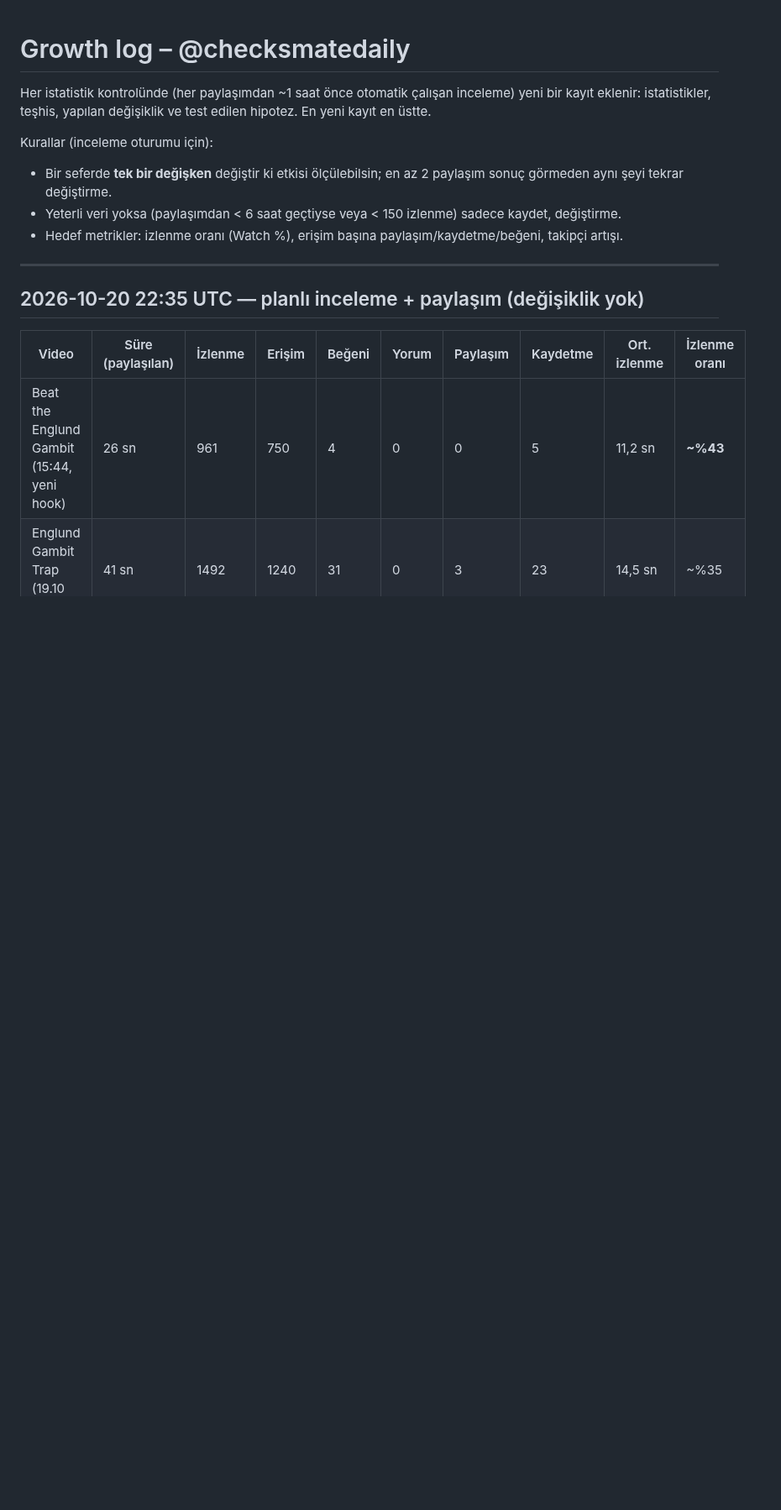
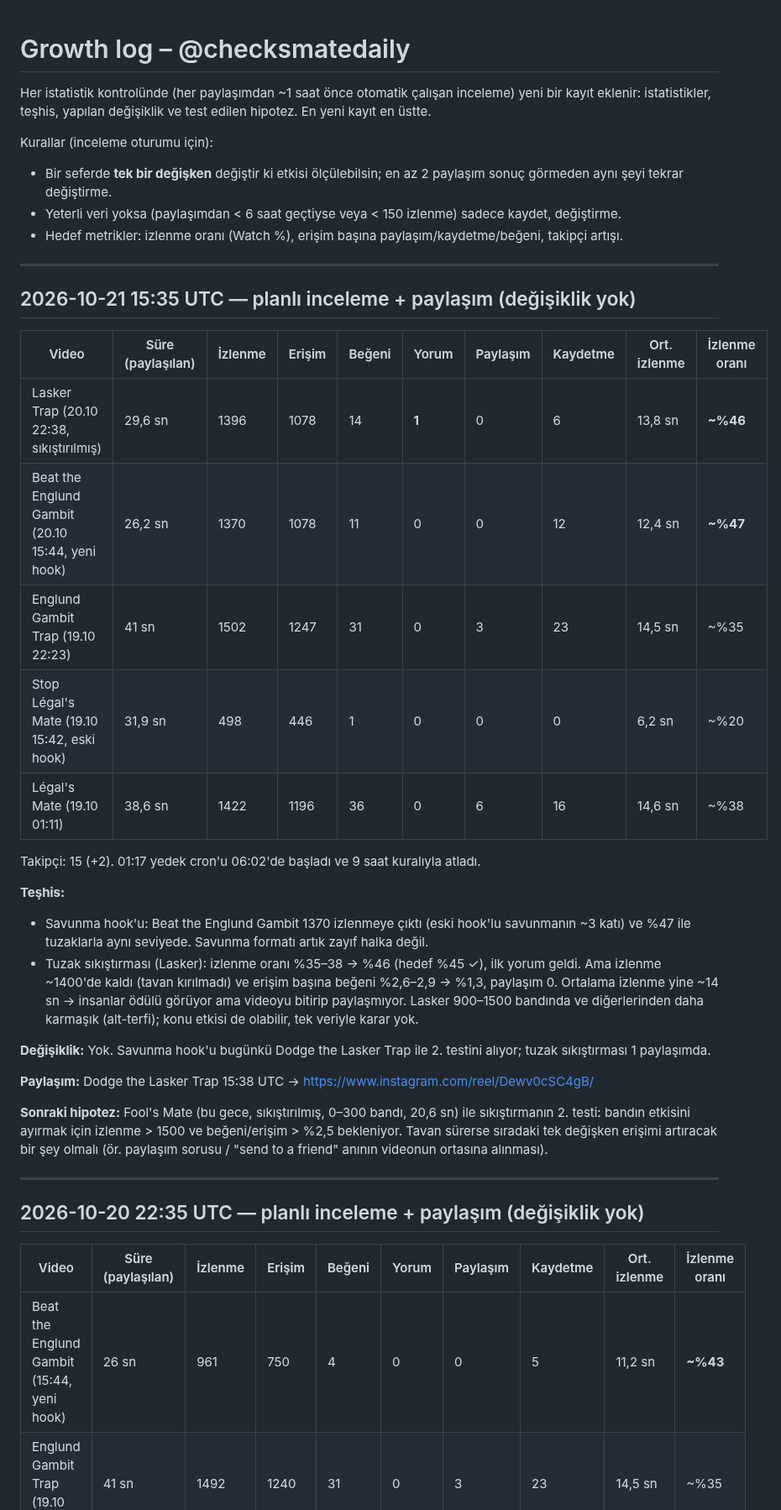
Before and after one commit to talhahasim/chessguru, a Markdown page: docs/growth-log.md, the part around the change. Shown at 84% size. GitHub-like rendering; blank space fills up the shorter version.

Commit message:
Growth log: 2026-10-21 15:35 UTC review (no change), Dodge the Lasker Trap posted
Co-Authored-By: Claude Opus 5.5 <noreply@anthropic.com>
Claude-Session: https://claude.ai/code/session_011jL4nvVZWPiUMhyDR5fZ3V

```diff
--- a/docs/growth-log.md
+++ b/docs/growth-log.md
@@ -7,6 +7,36 @@ Kurallar (inceleme oturumu için):
 - Bir seferde **tek bir değişken** değiştir ki etkisi ölçülebilsin; en az 2 paylaşım sonuç görmeden aynı şeyi tekrar değiştirme.
 - Yeterli veri yoksa (paylaşımdan < 6 saat geçtiyse veya < 150 izlenme) sadece kaydet, değiştirme.
 - Hedef metrikler: izlenme oranı (Watch %), erişim başına paylaşım/kaydetme/beğeni, takipçi artışı.
+
+---
+
+## 2026-10-21 15:35 UTC — planlı inceleme + paylaşım (değişiklik yok)
+
+| Video | Süre (paylaşılan) | İzlenme | Erişim | Beğeni | Yorum | Paylaşım | Kaydetme | Ort. izlenme | İzlenme oranı |
+| --- | --- | --- | --- | --- | --- | --- | --- | --- | --- |
+| Lasker Trap (20.10 22:38, sıkıştırılmış) | 29,6 sn | 1396 | 1078 | 14 | **1** | 0 | 6 | 13,8 sn | **~%46** |
+| Beat the Englund Gambit (20.10 15:44, yeni hook) | 26,2 sn | 1370 | 1078 | 11 | 0 | 0 | 12 | 12,4 sn | **~%47** |
+| Englund Gambit Trap (19.10 22:23) | 41 sn | 1502 | 1247 | 31 | 0 | 3 | 23 | 14,5 sn | ~%35 |
+| Stop Légal's Mate (19.10 15:42, eski hook) | 31,9 sn | 498 | 446 | 1 | 0 | 0 | 0 | 6,2 sn | ~%20 |
+| Légal's Mate (19.10 01:11) | 38,6 sn | 1422 | 1196 | 36 | 0 | 6 | 16 | 14,6 sn | ~%38 |
+
+Takipçi: 15 (+2). 01:17 yedek cron'u 06:02'de başladı ve 9 saat kuralıyla atladı.
+
+**Teşhis:**
+- Savunma hook'u: Beat the Englund Gambit 1370 izlenmeye çıktı (eski hook'lu savunmanın ~3 katı) ve %47 ile
+  tuzaklarla aynı seviyede. Savunma formatı artık zayıf halka değil.
+- Tuzak sıkıştırması (Lasker): izlenme oranı %35–38 → %46 (hedef %45 ✓), ilk yorum geldi. Ama izlenme ~1400'de kaldı
+  (tavan kırılmadı) ve erişim başına beğeni %2,6–2,9 → %1,3, paylaşım 0. Ortalama izlenme yine ~14 sn → insanlar ödülü
+  görüyor ama videoyu bitirip paylaşmıyor. Lasker 900–1500 bandında ve diğerlerinden daha karmaşık (alt-terfi);
+  konu etkisi de olabilir, tek veriyle karar yok.
+
+**Değişiklik:** Yok. Savunma hook'u bugünkü Dodge the Lasker Trap ile 2. testini alıyor; tuzak sıkıştırması 1 paylaşımda.
+
+**Paylaşım:** Dodge the Lasker Trap 15:38 UTC → https://www.instagram.com/reel/Dewv0cSC4gB/
+
+**Sonraki hipotez:** Fool's Mate (bu gece, sıkıştırılmış, 0–300 bandı, 20,6 sn) ile sıkıştırmanın 2. testi: bandın
+etkisini ayırmak için izlenme > 1500 ve beğeni/erişim > %2,5 bekleniyor. Tavan sürerse sıradaki tek değişken
+erişimi artıracak bir şey olmalı (ör. paylaşım sorusu / "send to a friend" anının videonun ortasına alınması).
 
 ---
 
```
